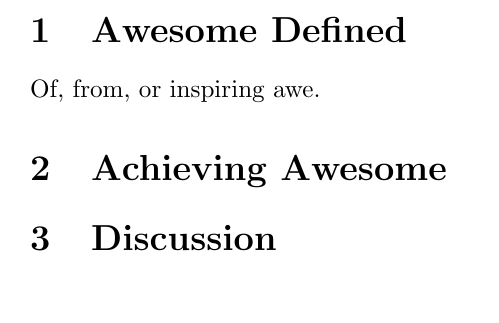
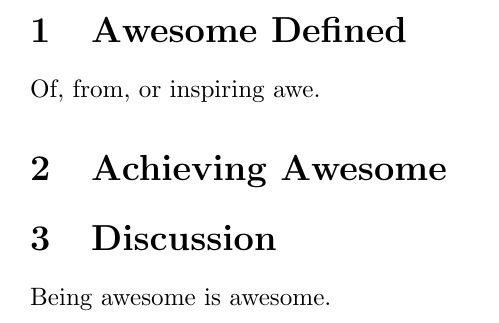
Before and after one commit to cmucosmo/awesome, a LaTeX document (paper1.tex): part of the page, cut so that both start at the same text. Compiled offline with pdfLaTeX.

Commit message:
Deep conclusion.

```diff
--- a/paper1.tex
+++ b/paper1.tex
@@ -15,5 +15,6 @@ Of, from, or inspiring awe.
 
 \section{Discussion}
 
+Being awesome is awesome.
 
 \end{document}
```
